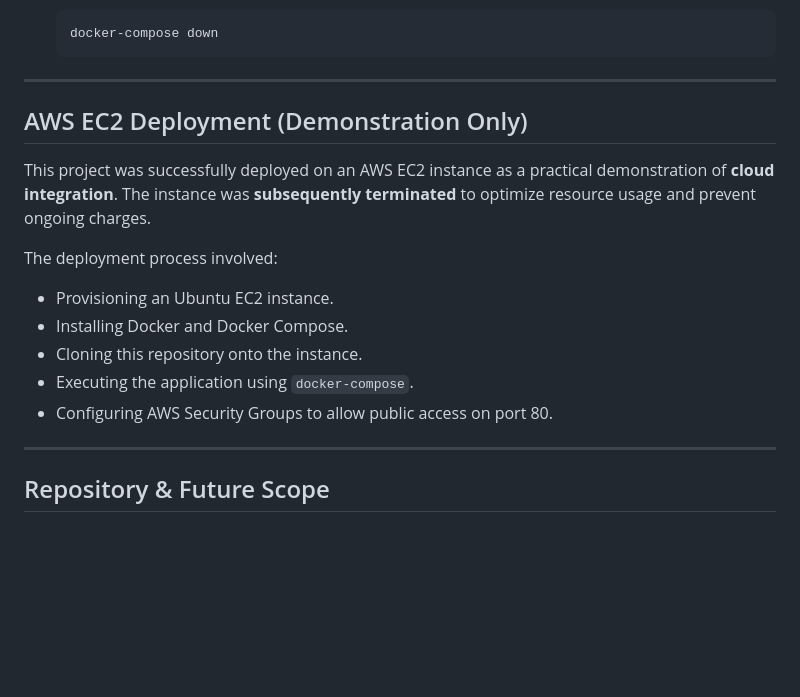
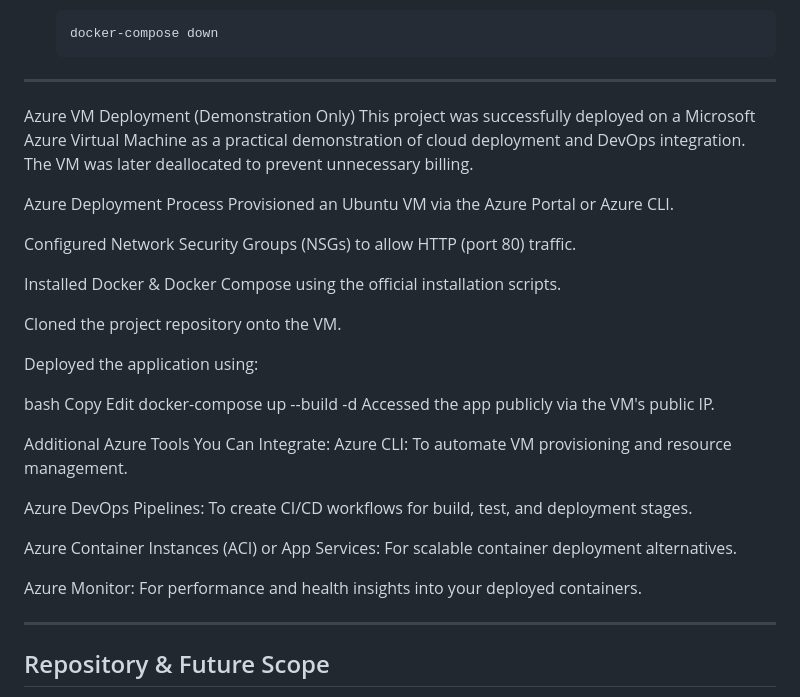
Before and after one commit to theMcodes03/Final_devops_project, a Markdown page: README.md, the part around the change. Rendered like a GitHub page; blank space fills up the shorter version.

````diff
--- a/README.md
+++ b/README.md
@@ -72,18 +72,34 @@ Ensure you have **Docker** and **Docker Compose** installed on your system:
     ```
 
 -----
+Azure VM Deployment (Demonstration Only)
+This project was successfully deployed on a Microsoft Azure Virtual Machine as a practical demonstration of cloud deployment and DevOps integration. The VM was later deallocated to prevent unnecessary billing.
 
-## AWS EC2 Deployment (Demonstration Only)
+Azure Deployment Process
+Provisioned an Ubuntu VM via the Azure Portal or Azure CLI.
 
-This project was successfully deployed on an AWS EC2 instance as a practical demonstration of **cloud integration**. The instance was **subsequently terminated** to optimize resource usage and prevent ongoing charges.
+Configured Network Security Groups (NSGs) to allow HTTP (port 80) traffic.
 
-The deployment process involved:
+Installed Docker & Docker Compose using the official installation scripts.
 
-  * Provisioning an Ubuntu EC2 instance.
-  * Installing Docker and Docker Compose.
-  * Cloning this repository onto the instance.
-  * Executing the application using `docker-compose`.
-  * Configuring AWS Security Groups to allow public access on port 80.
+Cloned the project repository onto the VM.
+
+Deployed the application using:
+
+bash
+Copy
+Edit
+docker-compose up --build -d
+Accessed the app publicly via the VM's public IP.
+
+Additional Azure Tools You Can Integrate:
+Azure CLI: To automate VM provisioning and resource management.
+
+Azure DevOps Pipelines: To create CI/CD workflows for build, test, and deployment stages.
+
+Azure Container Instances (ACI) or App Services: For scalable container deployment alternatives.
+
+Azure Monitor: For performance and health insights into your deployed containers.
 
 -----
 
````
